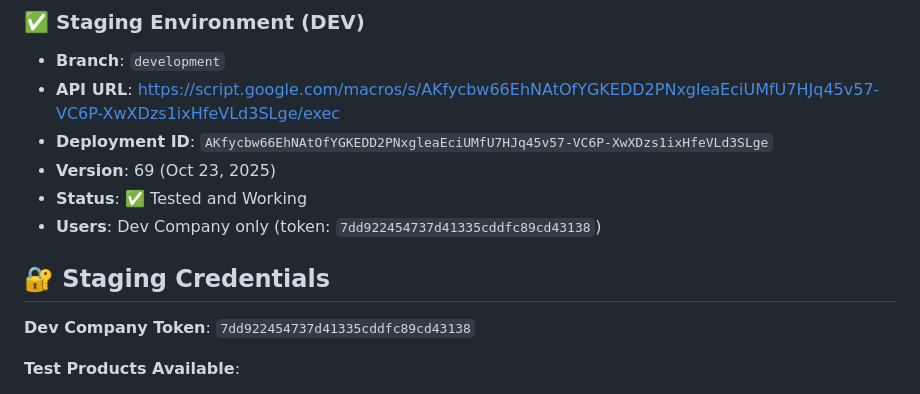
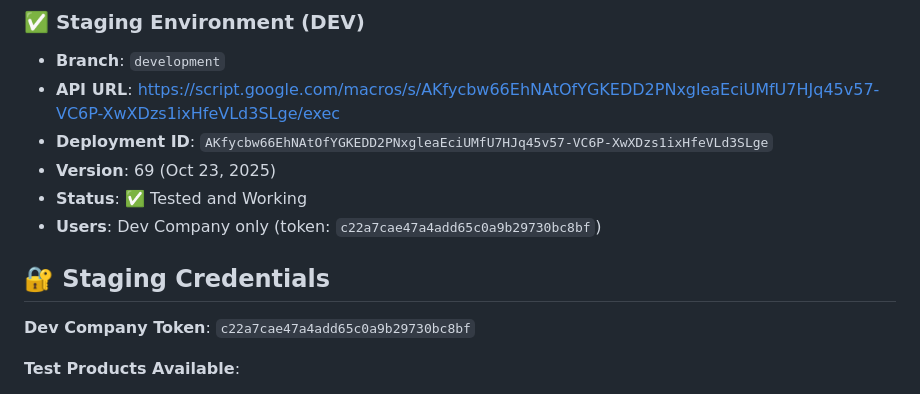
Before and after one commit to zakpestsos/engage-intake, a Markdown page: SETUP-COMPLETE.md, the part around the change. Drawn GitHub-style.

Commit message:
Fix: Update Dev Company token to correct value from spreadsheet

```diff
--- a/SETUP-COMPLETE.md
+++ b/SETUP-COMPLETE.md
@@ -25,11 +25,11 @@ Everything has been set up and tested. You can now safely develop features witho
 - **Deployment ID**: `AKfycbw66EhNAtOfYGKEDD2PNxgleaEciUMfU7HJq45v57-VC6P-XwXDzs1ixHfeVLd3SLge`
 - **Version**: 69 (Oct 23, 2025)
 - **Status**: ✅ Tested and Working
-- **Users**: Dev Company only (token: `7dd922454737d41335cddfc89cd43138`)
+- **Users**: Dev Company only (token: `c22a7cae47a4add65c0a9b29730bc8bf`)
 
 ## 🔐 Staging Credentials
 
-**Dev Company Token**: `7dd922454737d41335cddfc89cd43138`
+**Dev Company Token**: `c22a7cae47a4add65c0a9b29730bc8bf`
 
 **Test Products Available**:
 - DEV-TST1 - Test Service 1
```
Also changed, not shown: STAGING-CREDENTIALS.md (+3 -3 lines).
